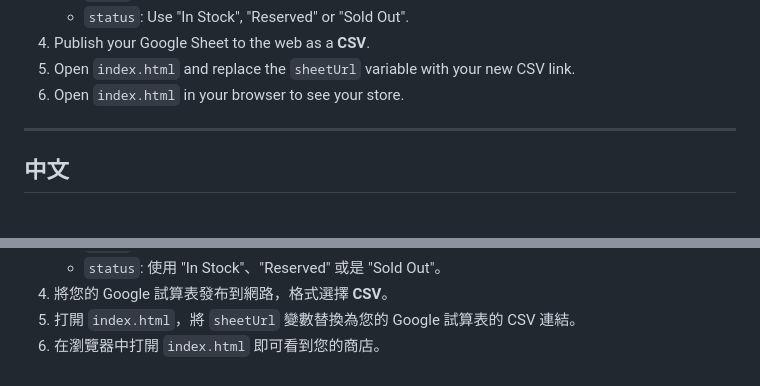
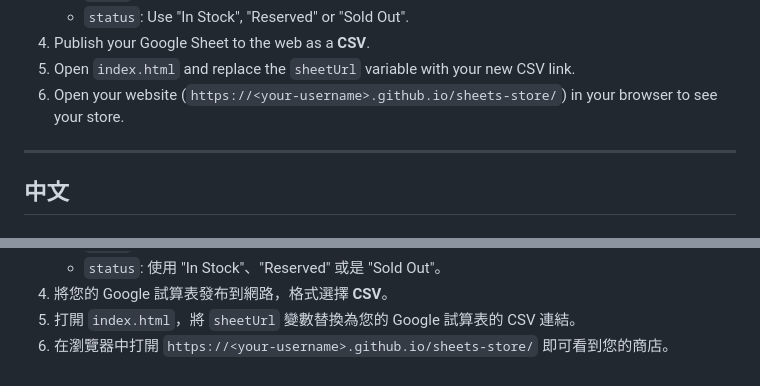
Before and after one commit to yjaw/sheets-store, a Markdown page: README.md, 2 parts joined by grey strips. Drawn GitHub-style.

Commit message:
Update README deployment instructions

```diff
--- a/README.md
+++ b/README.md
@@ -36,7 +36,7 @@ Google Sheet Store is a lightweight, frontend-only online store template. It fet
     -   `status`: Use "In Stock", "Reserved" or "Sold Out".
 4.  Publish your Google Sheet to the web as a **CSV**.
 5.  Open `index.html` and replace the `sheetUrl` variable with your new CSV link.
-6.  Open `index.html` in your browser to see your store.
+6.  Open your website (`https://<your-username>.github.io/sheets-store/`) in your browser to see your store.
 
 ---
 
@@ -72,4 +72,4 @@ Google Sheet Store 是一個輕量級、純前端的線上商店模板。它直
     -   `status`: 使用 "In Stock"、"Reserved" 或是 "Sold Out"。
 4.  將您的 Google 試算表發布到網路，格式選擇 **CSV**。
 5.  打開 `index.html`，將 `sheetUrl` 變數替換為您的 Google 試算表的 CSV 連結。
-6.  在瀏覽器中打開 `index.html` 即可看到您的商店。
+6.  在瀏覽器中打開 `https://<your-username>.github.io/sheets-store/` 即可看到您的商店。
```
